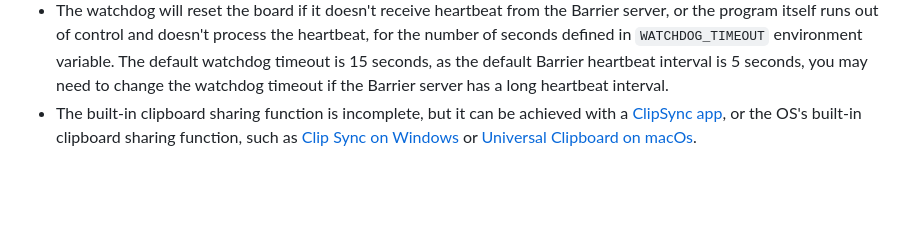
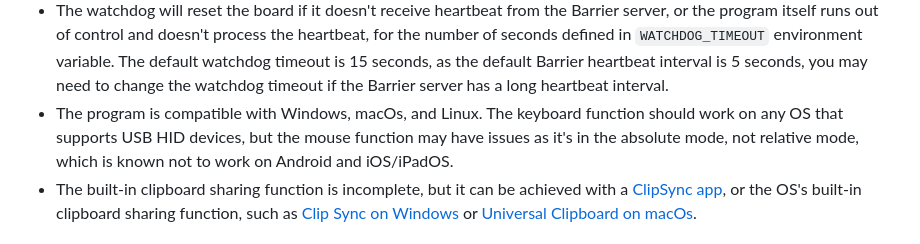
Before and after one commit to windoze/esparrier, a Markdown page: README.md, the part around the change. GitHub-like rendering; blank space fills up the shorter version.

```diff
--- a/README.md
+++ b/README.md
@@ -175,6 +175,7 @@ If the board stops working after flashing and/or upgrading the program, you may
 * The USB remote wakeup may not work because the standard forbids a suspended device consume too much current but this program needs much more than the standard says to keep Wi-Fi connected. I still haven't figured out how to keep the program running with the current <2.5mA. Of course you can choose a board with external power source such as a battery, but it seems to be an overkill.
 * The program can accept inputs only **after** the board successfully connects to the WiFi and Barrier server, it may be too late to use the board as a USB keyboard/mouse in BIOS/EFI, some main board that has always-on USB ports may work, but I haven't tested it, or you can use a USB hub that can supply power even if the host is off.
 * The watchdog will reset the board if it doesn't receive heartbeat from the Barrier server, or the program itself runs out of control and doesn't process the heartbeat, for the number of seconds defined in `WATCHDOG_TIMEOUT` environment variable. The default watchdog timeout is 15 seconds, as the default Barrier heartbeat interval is 5 seconds, you may need to change the watchdog timeout if the Barrier server has a long heartbeat interval.
+* The program is compatible with Windows, macOs, and Linux. The keyboard function should work on any OS that supports USB HID devices, but the mouse function may have issues as it's in the absolute mode, not relative mode, which is known not to work on Android and iOS/iPadOS.
 * The built-in clipboard sharing function is incomplete, but it can be achieved with a [ClipSync app](https://github.com/windoze/clip-sync), or the OS's built-in clipboard sharing function, such as [Clip Sync on Windows](https://support.microsoft.com/en-us/windows/about-the-clipboard-in-windows-c436501e-985d-1c8d-97ea-fe46ddf338c6) or [Universal Clipboard on macOs](https://support.apple.com/guide/mac-help/copy-and-paste-between-devices-mchl70368996/mac).
 
 ## TODO:
```
Also changed, not shown: README.zh-cn.md (+1 -0 lines).
